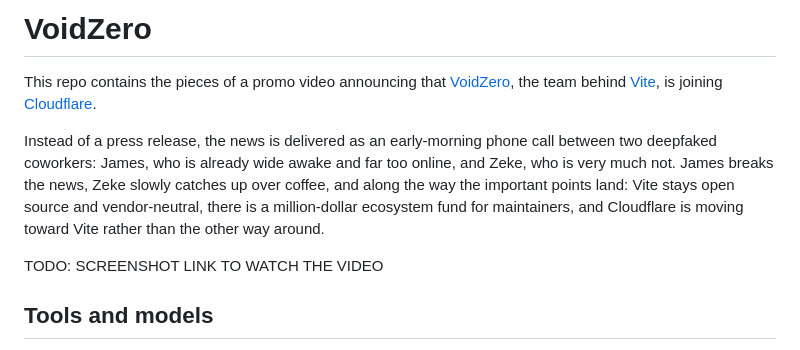
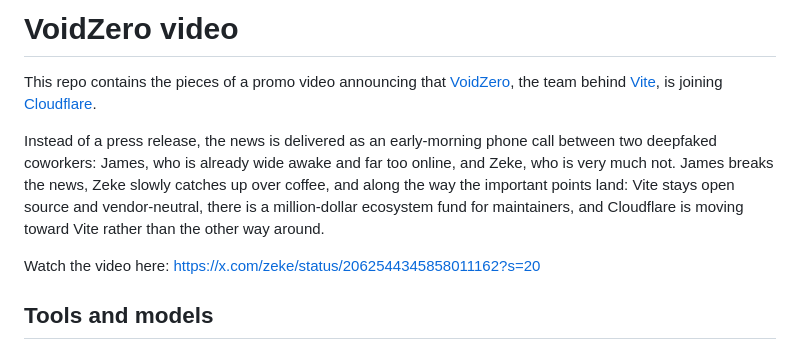
Before and after one commit to zeke/voidzero, a Markdown page: README.md, the part around the change. GitHub-like rendering.

```diff
--- a/README.md
+++ b/README.md
@@ -1,10 +1,10 @@
-# VoidZero
+# VoidZero video
 
- This repo contains the pieces of a promo video announcing that [VoidZero](https://voidzero.dev/), the team behind [Vite](https://vite.dev/), is joining [Cloudflare](https://www.cloudflare.com/).
+This repo contains the pieces of a promo video announcing that [VoidZero](https://voidzero.dev/), the team behind [Vite](https://vite.dev/), is joining [Cloudflare](https://www.cloudflare.com/).
 
 Instead of a press release, the news is delivered as an early-morning phone call between two deepfaked coworkers: James, who is already wide awake and far too online, and Zeke, who is very much not. James breaks the news, Zeke slowly catches up over coffee, and along the way the important points land: Vite stays open source and vendor-neutral, there is a million-dollar ecosystem fund for maintainers, and Cloudflare is moving toward Vite rather than the other way around.
 
-TODO: SCREENSHOT LINK TO WATCH THE VIDEO
+Watch the video here: https://x.com/zeke/status/2062544345858011162?s=20
 
 ## Tools and models
 
```
